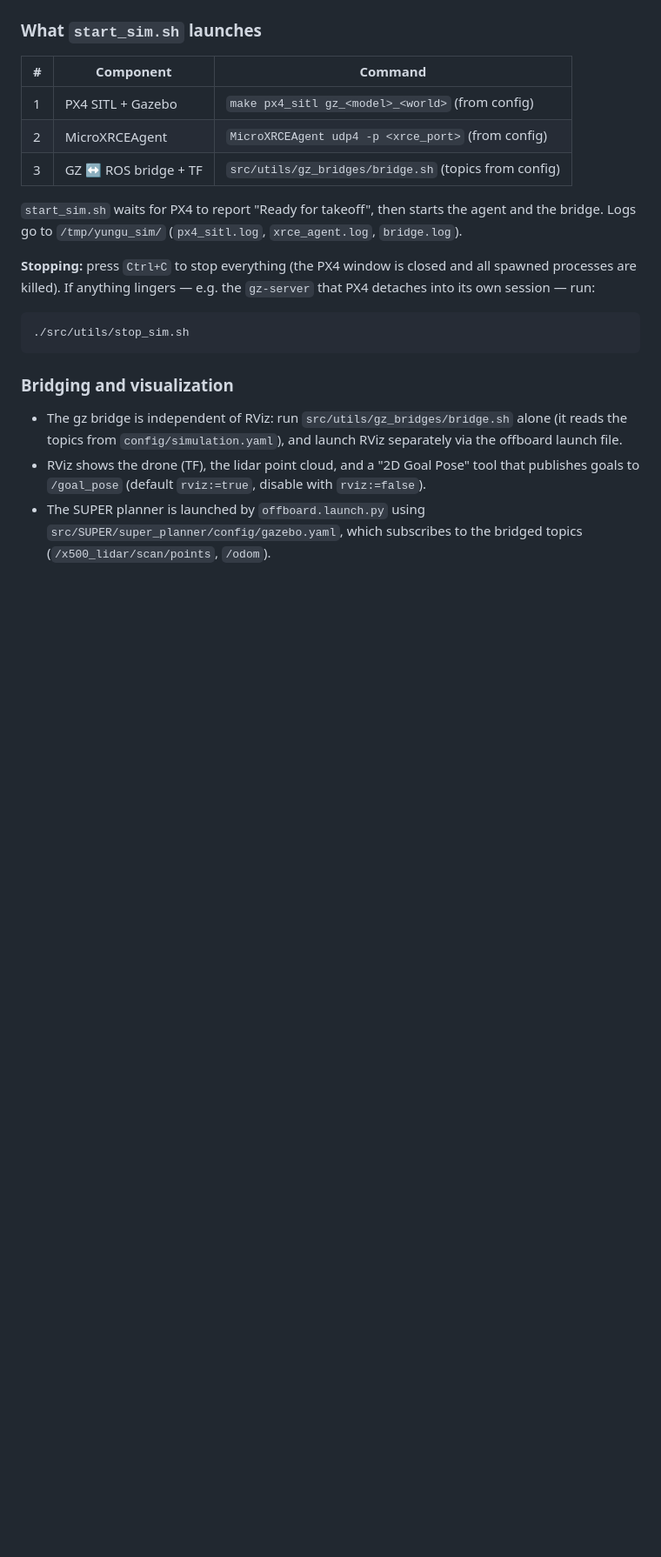
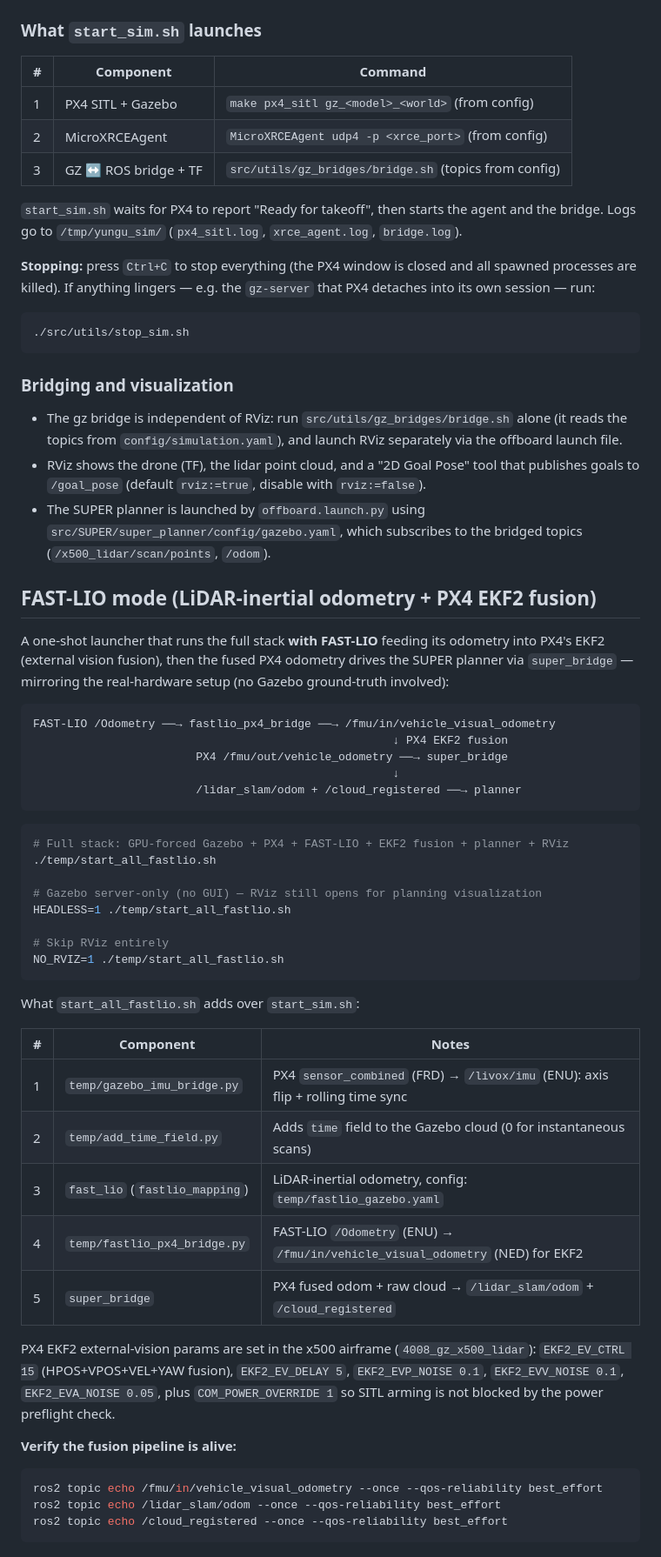
Before and after one commit to henryshum0/YunguProject, a Markdown page: README.md, the part around the change. Shown at 87% size. GitHub-like rendering; blank space fills up the shorter version.

Commit message:
docs: add FAST-LIO mode to README

````diff
--- a/README.md
+++ b/README.md
@@ -112,3 +112,53 @@ that PX4 detaches into its own session — run:
 - The SUPER planner is launched by `offboard.launch.py` using
   `src/SUPER/super_planner/config/gazebo.yaml`, which subscribes to the bridged
   topics (`/x500_lidar/scan/points`, `/odom`).
+
+## FAST-LIO mode (LiDAR-inertial odometry + PX4 EKF2 fusion)
+
+A one-shot launcher that runs the full stack **with FAST-LIO** feeding its
+odometry into PX4's EKF2 (external vision fusion), then the fused PX4
+odometry drives the SUPER planner via `super_bridge` — mirroring the
+real-hardware setup (no Gazebo ground-truth involved):
+
+```
+FAST-LIO /Odometry ──→ fastlio_px4_bridge ──→ /fmu/in/vehicle_visual_odometry
+                                                     ↓ PX4 EKF2 fusion
+                        PX4 /fmu/out/vehicle_odometry ──→ super_bridge
+                                                     ↓
+                        /lidar_slam/odom + /cloud_registered ──→ planner
+```
+
+```bash
+# Full stack: GPU-forced Gazebo + PX4 + FAST-LIO + EKF2 fusion + planner + RViz
+./temp/start_all_fastlio.sh
+
+# Gazebo server-only (no GUI) — RViz still opens for planning visualization
+HEADLESS=1 ./temp/start_all_fastlio.sh
+
+# Skip RViz entirely
+NO_RVIZ=1 ./temp/start_all_fastlio.sh
+```
+
+What `start_all_fastlio.sh` adds over `start_sim.sh`:
+
+| # | Component | Notes |
+|---|---|---|
+| 1 | `temp/gazebo_imu_bridge.py` | PX4 `sensor_combined` (FRD) → `/livox/imu` (ENU): axis flip + rolling time sync |
+| 2 | `temp/add_time_field.py` | Adds `time` field to the Gazebo cloud (0 for instantaneous scans) |
+| 3 | `fast_lio` (`fastlio_mapping`) | LiDAR-inertial odometry, config: `temp/fastlio_gazebo.yaml` |
+| 4 | `temp/fastlio_px4_bridge.py` | FAST-LIO `/Odometry` (ENU) → `/fmu/in/vehicle_visual_odometry` (NED) for EKF2 |
+| 5 | `super_bridge` | PX4 fused odom + raw cloud → `/lidar_slam/odom` + `/cloud_registered` |
+
+PX4 EKF2 external-vision params are set in the x500 airframe
+(`4008_gz_x500_lidar`): `EKF2_EV_CTRL 15` (HPOS+VPOS+VEL+YAW fusion),
+`EKF2_EV_DELAY 5`, `EKF2_EVP_NOISE 0.1`, `EKF2_EVV_NOISE 0.1`,
+`EKF2_EVA_NOISE 0.05`, plus `COM_POWER_OVERRIDE 1` so SITL arming is not
+blocked by the power preflight check.
+
+**Verify the fusion pipeline is alive:**
+
+```bash
+ros2 topic echo /fmu/in/vehicle_visual_odometry --once --qos-reliability best_effort
+ros2 topic echo /lidar_slam/odom --once --qos-reliability best_effort
+ros2 topic echo /cloud_registered --once --qos-reliability best_effort
+```
````
